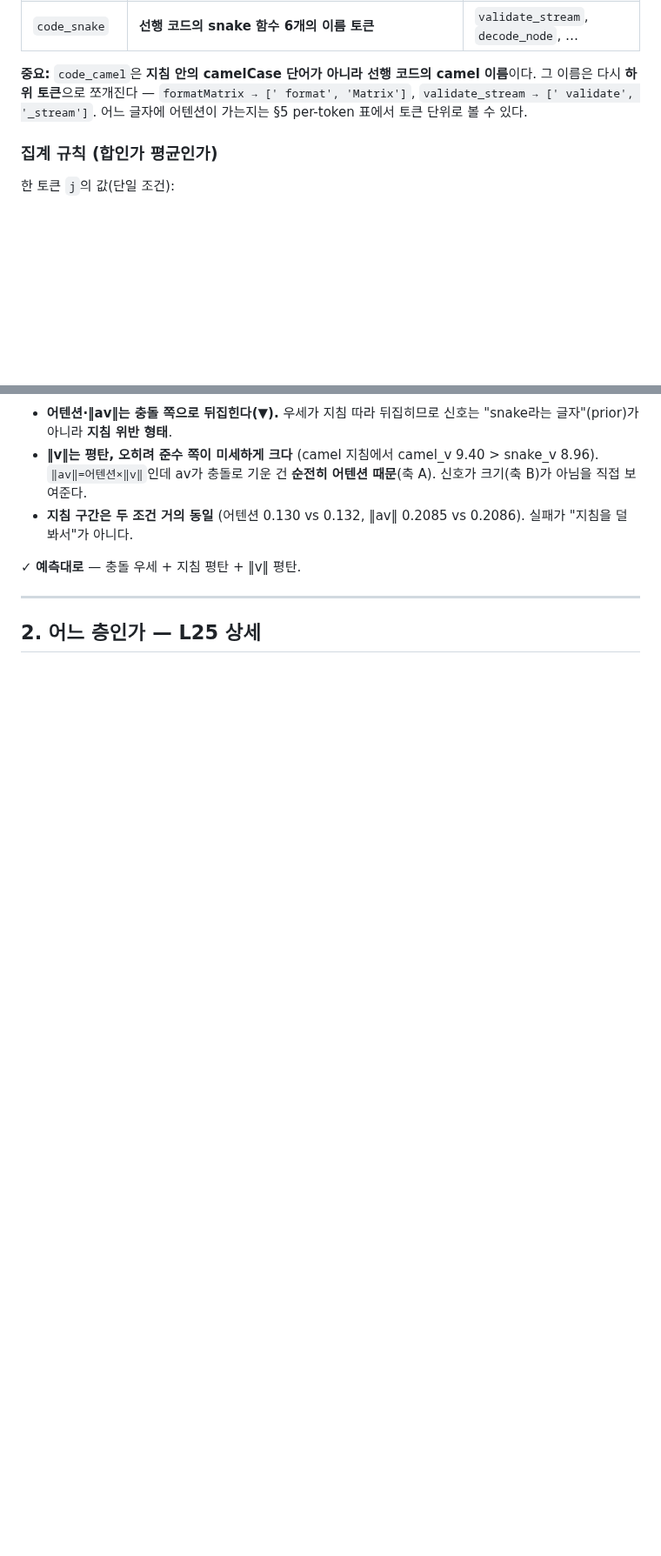
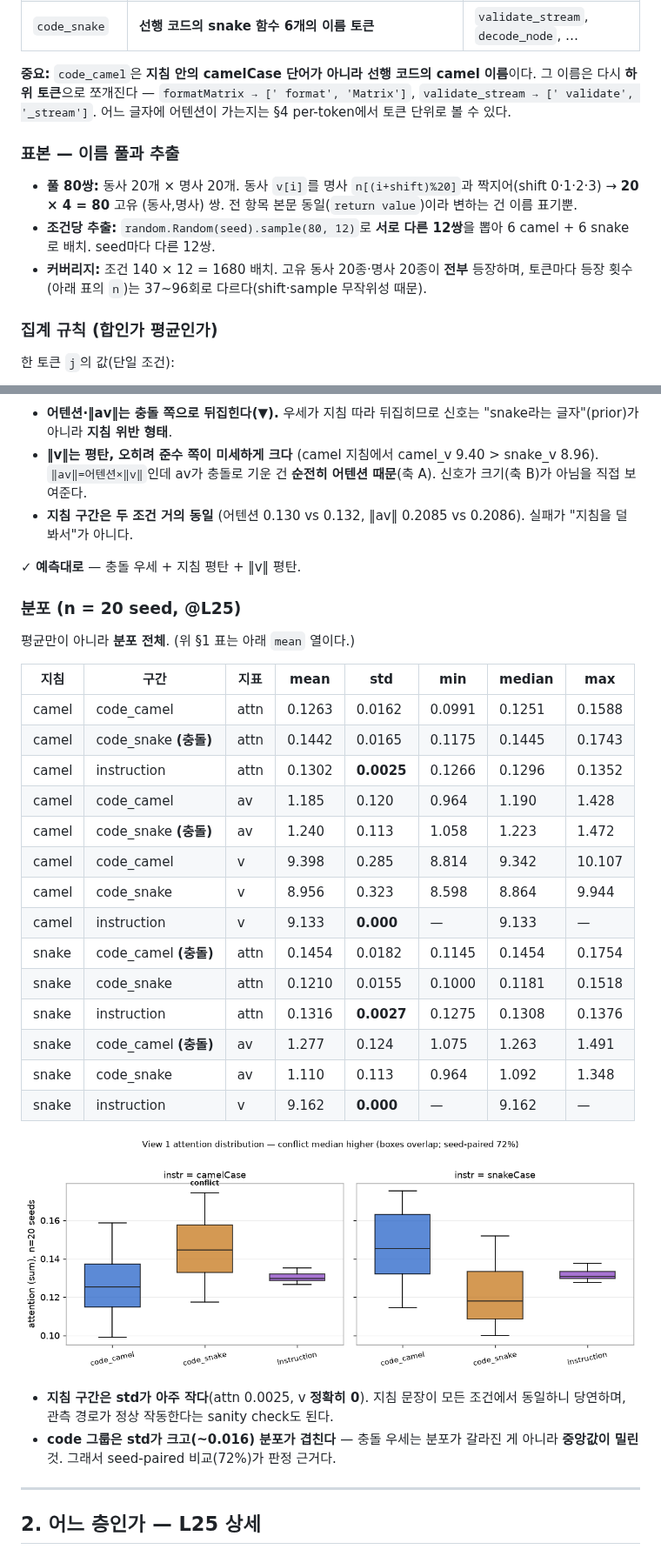
Before and after one commit to deanjs/HCLT_2026, a Markdown page: docs/stepB/results.md, 2 parts joined by grey strips. Shown at 87% size. Rendered like a GitHub page; pictures changed too: docs/stepB/figs/view1_dist.png (added); blank space fills up the shorter version.

```diff
--- a/docs/stepB/results.md
+++ b/docs/stepB/results.md
@@ -28,7 +28,13 @@
 | `code_camel` | **선행 코드의 camel 함수 6개의 이름 토큰** (`def`와 `(` 사이). `def`·괄호·본문·공백 제외. | `formatMatrix`, `validateCursor`, … |
 | `code_snake` | **선행 코드의 snake 함수 6개의 이름 토큰** | `validate_stream`, `decode_node`, … |
 
-**중요:** `code_camel`은 **지침 안의 camelCase 단어가 아니라 선행 코드의 camel 이름**이다. 그 이름은 다시 **하위 토큰**으로 쪼개진다 — `formatMatrix → [' format', 'Matrix']`, `validate_stream → [' validate', '_stream']`. 어느 글자에 어텐션이 가는지는 §5 per-token 표에서 토큰 단위로 볼 수 있다.
+**중요:** `code_camel`은 **지침 안의 camelCase 단어가 아니라 선행 코드의 camel 이름**이다. 그 이름은 다시 **하위 토큰**으로 쪼개진다 — `formatMatrix → [' format', 'Matrix']`, `validate_stream → [' validate', '_stream']`. 어느 글자에 어텐션이 가는지는 §4 per-token에서 토큰 단위로 볼 수 있다.
+
+### 표본 — 이름 풀과 추출
+
+- **풀 80쌍:** 동사 20개 × 명사 20개. 동사 `v[i]`를 명사 `n[(i+shift)%20]`과 짝지어(shift 0·1·2·3) → **20 × 4 = 80** 고유 (동사,명사) 쌍. 전 항목 본문 동일(`return value`)이라 변하는 건 이름 표기뿐.
+- **조건당 추출:** `random.Random(seed).sample(80, 12)`로 **서로 다른 12쌍**을 뽑아 6 camel + 6 snake로 배치. seed마다 다른 12쌍.
+- **커버리지:** 조건 140 × 12 = 1680 배치. 고유 동사 20종·명사 20종이 **전부** 등장하며, 토큰마다 등장 횟수(아래 표의 `n`)는 37~96회로 다르다(shift·sample 무작위성 때문).
 
 ### 집계 규칙 (합인가 평균인가)
 
@@ -66,6 +72,32 @@
 - **지침 구간은 두 조건 거의 동일** (어텐션 0.130 vs 0.132, ‖av‖ 0.2085 vs 0.2086). 실패가 "지침을 덜 봐서"가 아니다.
 
 ✓ **예측대로** — 충돌 우세 + 지침 평탄 + ‖v‖ 평탄.
+
+### 분포 (n = 20 seed, @L25)
+
+평균만이 아니라 **분포 전체**. (위 §1 표는 아래 `mean` 열이다.)
+
+| 지침 | 구간 | 지표 | mean | std | min | median | max |
+|---|---|---|---|---|---|---|---|
+| camel | code_camel | attn | 0.1263 | 0.0162 | 0.0991 | 0.1251 | 0.1588 |
+| camel | code_snake **(충돌)** | attn | 0.1442 | 0.0165 | 0.1175 | 0.1445 | 0.1743 |
+| camel | instruction | attn | 0.1302 | **0.0025** | 0.1266 | 0.1296 | 0.1352 |
+| camel | code_camel | av | 1.185 | 0.120 | 0.964 | 1.190 | 1.428 |
+| camel | code_snake **(충돌)** | av | 1.240 | 0.113 | 1.058 | 1.223 | 1.472 |
+| camel | code_camel | v | 9.398 | 0.285 | 8.814 | 9.342 | 10.107 |
+| camel | code_snake | v | 8.956 | 0.323 | 8.598 | 8.864 | 9.944 |
+| camel | instruction | v | 9.133 | **0.000** | — | 9.133 | — |
+| snake | code_camel **(충돌)** | attn | 0.1454 | 0.0182 | 0.1145 | 0.1454 | 0.1754 |
+| snake | code_snake | attn | 0.1210 | 0.0155 | 0.1000 | 0.1181 | 0.1518 |
+| snake | instruction | attn | 0.1316 | **0.0027** | 0.1275 | 0.1308 | 0.1376 |
+| snake | code_camel **(충돌)** | av | 1.277 | 0.124 | 1.075 | 1.263 | 1.491 |
+| snake | code_snake | av | 1.110 | 0.113 | 0.964 | 1.092 | 1.348 |
+| snake | instruction | v | 9.162 | **0.000** | — | 9.162 | — |
+
+![View1 분포](figs/view1_dist.png)
+
+- **지침 구간은 std가 아주 작다**(attn 0.0025, v **정확히 0**). 지침 문장이 모든 조건에서 동일하니 당연하며, 관측 경로가 정상 작동한다는 sanity check도 된다.
+- **code 그룹은 std가 크고(~0.016) 분포가 겹친다** — 충돌 우세는 분포가 갈라진 게 아니라 **중앙값이 밀린** 것. 그래서 seed‑paired 비교(72%)가 판정 근거다.
 
 ---
 
```
Also changed, not shown: other parts of docs/stepB/results.md (+28 -9 lines), docs/stepB/figs/token_av_full.png (added).
